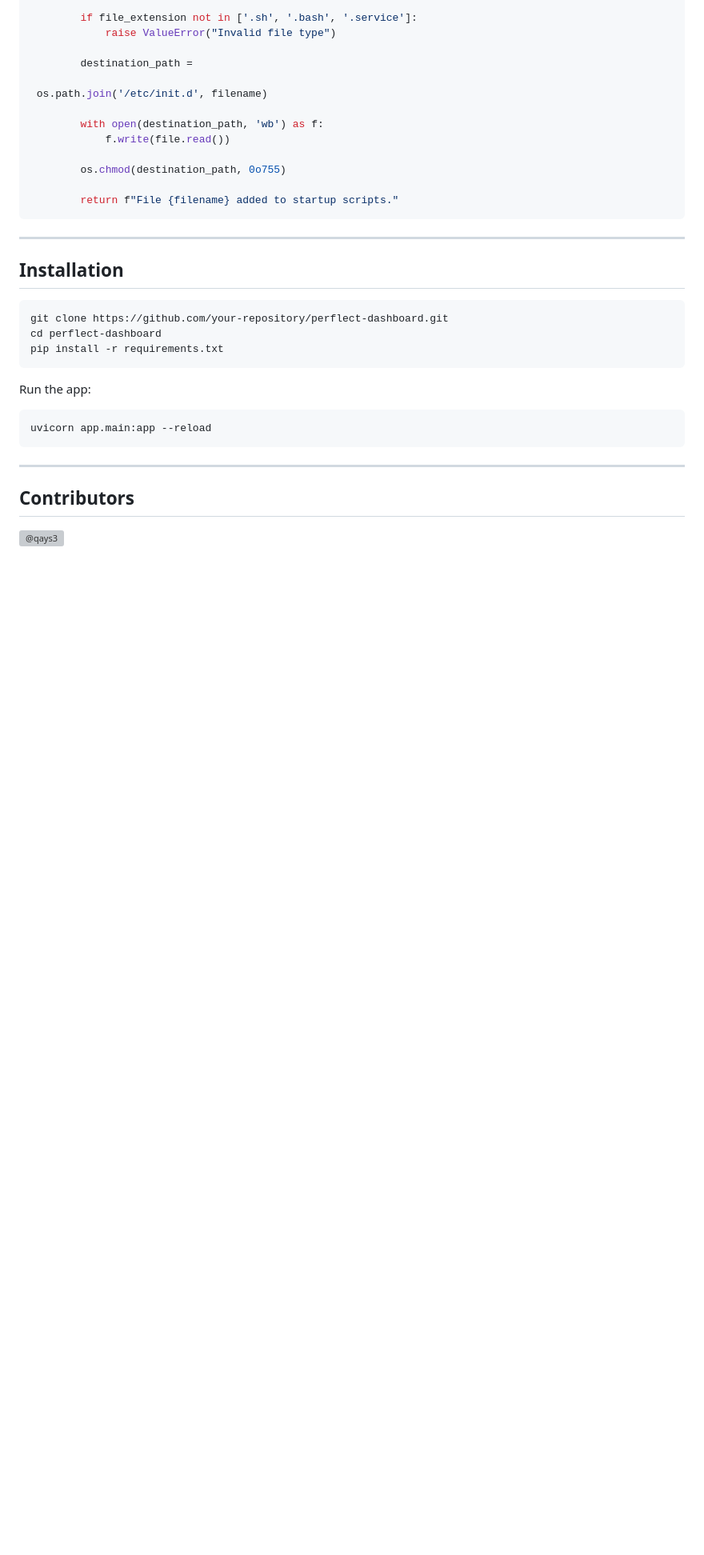
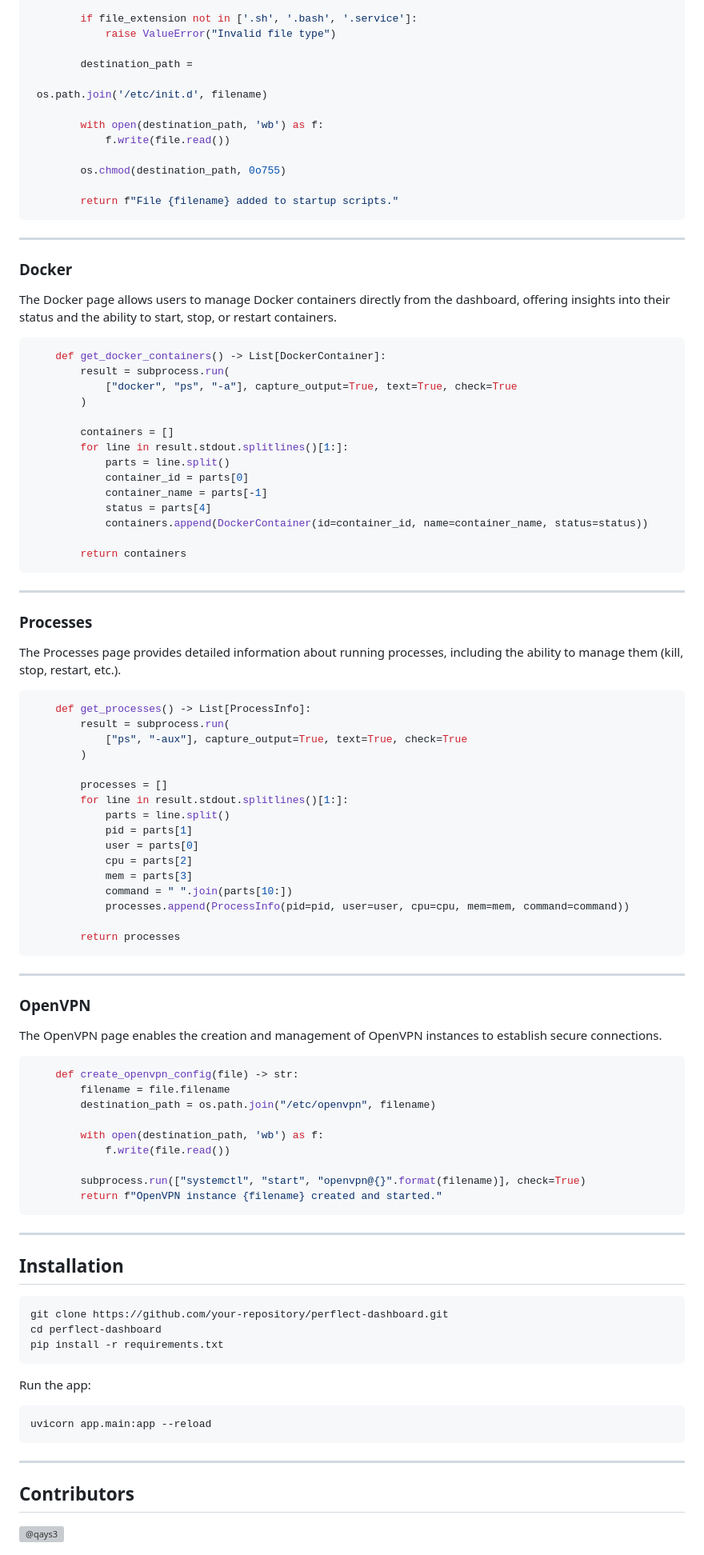
Before and after one commit to qays3/Perflect, a Markdown page: README.md, the part around the change. Shown: that part at 80% size. GitHub-like rendering; blank space fills up the shorter version; grey boxes are pictures that could not be loaded.

````diff
--- a/README.md
+++ b/README.md
@@ -279,6 +279,70 @@ The startups page allows users to upload shell scripts or executable files to be
 
 ---
 
+### Docker
+
+The Docker page allows users to manage Docker containers directly from the dashboard, offering insights into their status and the ability to start, stop, or restart containers.
+
+```py
+    def get_docker_containers() -> List[DockerContainer]:
+        result = subprocess.run(
+            ["docker", "ps", "-a"], capture_output=True, text=True, check=True
+        )
+
+        containers = []
+        for line in result.stdout.splitlines()[1:]:
+            parts = line.split()
+            container_id = parts[0]
+            container_name = parts[-1]
+            status = parts[4]
+            containers.append(DockerContainer(id=container_id, name=container_name, status=status))
+
+        return containers
+```
+---
+### Processes
+
+The Processes page provides detailed information about running processes, including the ability to manage them (kill, stop, restart, etc.).
+
+```py
+    def get_processes() -> List[ProcessInfo]:
+        result = subprocess.run(
+            ["ps", "-aux"], capture_output=True, text=True, check=True
+        )
+
+        processes = []
+        for line in result.stdout.splitlines()[1:]:
+            parts = line.split()
+            pid = parts[1]
+            user = parts[0]
+            cpu = parts[2]
+            mem = parts[3]
+            command = " ".join(parts[10:])
+            processes.append(ProcessInfo(pid=pid, user=user, cpu=cpu, mem=mem, command=command))
+
+        return processes
+```
+---
+### OpenVPN
+
+The OpenVPN page enables the creation and management of OpenVPN instances to establish secure connections.
+
+```py
+    def create_openvpn_config(file) -> str:
+        filename = file.filename
+        destination_path = os.path.join("/etc/openvpn", filename)
+
+        with open(destination_path, 'wb') as f:
+            f.write(file.read())
+
+        subprocess.run(["systemctl", "start", "openvpn@{}".format(filename)], check=True)
+        return f"OpenVPN instance {filename} created and started."
+```
+
+---
+
+
+
 ## Installation
 
 ```bash
````
